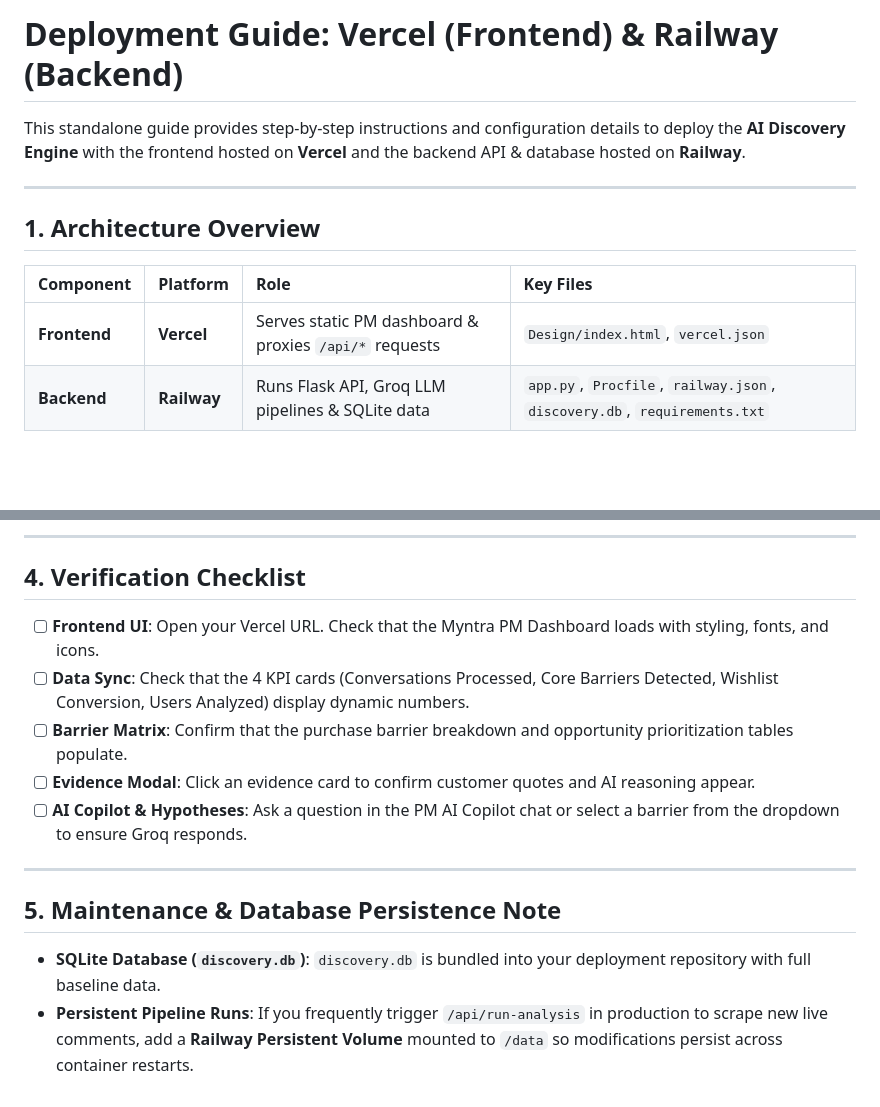
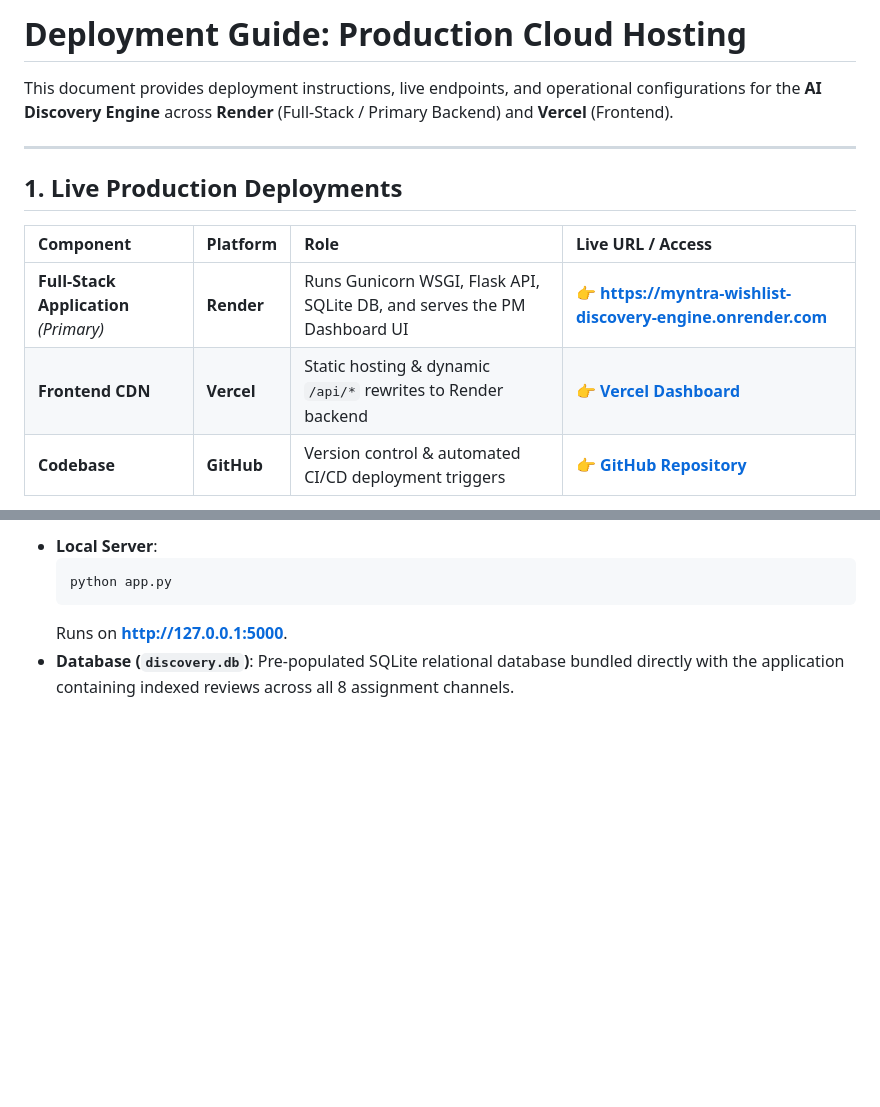
Before and after one commit to yashwanthps71097/myntra-wishlist-discovery-engine, a Markdown page: Deployment_Guide.md, 2 parts joined by grey strips. GitHub-like rendering; blank space fills up the shorter version.

````diff
--- a/Deployment_Guide.md
+++ b/Deployment_Guide.md
@@ -1,15 +1,16 @@
-# Deployment Guide: Vercel (Frontend) & Railway (Backend)
+# Deployment Guide: Production Cloud Hosting
 
-This standalone guide provides step-by-step instructions and configuration details to deploy the **AI Discovery Engine** with the frontend hosted on **Vercel** and the backend API & database hosted on **Railway**.
+This document provides deployment instructions, live endpoints, and operational configurations for the **AI Discovery Engine** across **Render** (Full-Stack / Primary Backend) and **Vercel** (Frontend).
 
 ---
 
-## 1. Architecture Overview
+## 1. Live Production Deployments
 
-| Component | Platform | Role | Key Files |
+| Component | Platform | Role | Live URL / Access |
 | :--- | :--- | :--- | :--- |
-| **Frontend** | **Vercel** | Serves static PM dashboard & proxies `/api/*` requests | `Design/index.html`, `vercel.json` |
-| **Backend** | **Railway** | Runs Flask API, Groq LLM pipelines & SQLite data | `app.py`, `Procfile`, `railway.json`, `discovery.db`, `requirements.txt` |
+| **Full-Stack Application** *(Primary)* | **Render** | Runs Gunicorn WSGI, Flask API, SQLite DB, and serves the PM Dashboard UI | 👉 **[https://myntra-wishlist-discovery-engine.onrender.com](https://myntra-wishlist-discovery-engine.onrender.com)** |
+| **Frontend CDN** | **Vercel** | Static hosting & dynamic `/api/*` rewrites to Render backend | 👉 **[Vercel Dashboard](https://vercel.com/yashwanth-p-s/myntra-wishlist-discovery-engine)** |
+| **Codebase** | **GitHub** | Version control & automated CI/CD deployment triggers | 👉 **[GitHub Repository](https://github.com/yashwanthps71097/myntra-wishlist-discovery-engine)** |
 
 ```mermaid
 flowchart LR
@@ -96,16 +84,6 @@ git push origin main
----
-
-## 4. Verification Checklist
-
-- [ ] **Frontend UI**: Open your Vercel URL. Check that the Myntra PM Dashboard loads with styling, fonts, and icons.
-- [ ] **Data Sync**: Check that the 4 KPI cards (Conversations Processed, Core Barriers Detected, Wishlist Conversion, Users Analyzed) display dynamic numbers.
-- [ ] **Barrier Matrix**: Confirm that the purchase barrier breakdown and opportunity prioritization tables populate.
-- [ ] **Evidence Modal**: Click an evidence card to confirm customer quotes and AI reasoning appear.
-- [ ] **AI Copilot & Hypotheses**: Ask a question in the PM AI Copilot chat or select a barrier from the dropdown to ensure Groq responds.
-
----
-
-## 5. Maintenance & Database Persistence Note
-
-- **SQLite Database (`discovery.db`)**: `discovery.db` is bundled into your deployment repository with full baseline data.
-- **Persistent Pipeline Runs**: If you frequently trigger `/api/run-analysis` in production to scrape new live comments, add a **Railway Persistent Volume** mounted to `/data` so modifications persist across container restarts.
+* **Local Server**:
+  ```powershell
+  python app.py
+  ```
+  Runs on **[http://127.0.0.1:5000](http://127.0.0.1:5000)**.
+* **Database (`discovery.db`)**: Pre-populated SQLite relational database bundled directly with the application containing indexed reviews across all 8 assignment channels.
````
Also changed, not shown: other parts of Deployment_Guide.md (+44 -57 lines).
